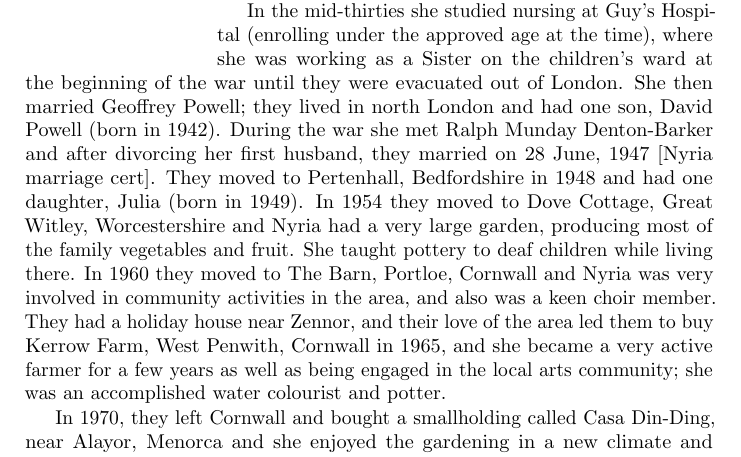
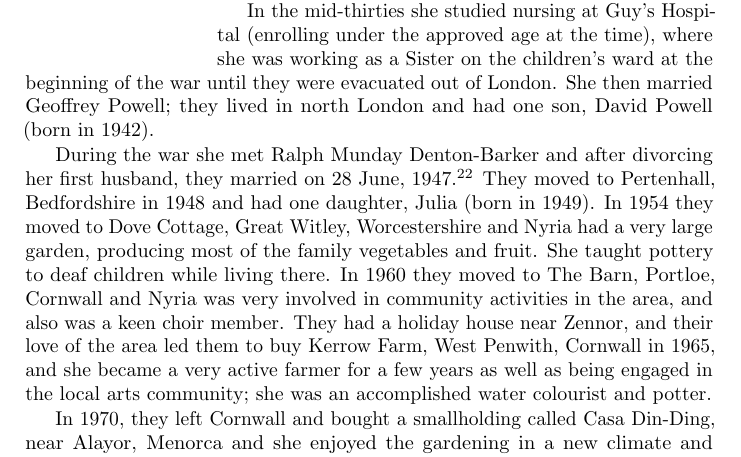
Before and after one commit to samwilson/cfb, a LaTeX book (main.tex, which reads biographies/Joan_Nyria_Hancox.tex): part of page 6 of 25, cut so that both start at the same text. Compiled offline with pdfLaTeX.

Commit message:
Nyria marriage. Closes #43.

```diff
--- a/biographies/Joan_Nyria_Hancox.tex
+++ b/biographies/Joan_Nyria_Hancox.tex
@@ -3,8 +3,9 @@
 Nyria Denton-Barker (n\'{e}e Hancox) (23 February 1918 -- 15 October 2004) was born in Bebington, Cheshire\cite{BMDIndex_JoanNyriaHancox_birth} and was the only daughter of Richard James Hancox (1873--1956) and Marian Gilmour Croskery (1879--1970).\cite{NyriaBirth} She had one brother, Eric Geoffrey West Hancox (1911--1937).  They lived at 8 Thorburn Road, Rock Ferry and she was christened on 7 April 1918.\cite{NyriaChristening}
 From the age of 6, she attended Howell's School, Denbigh (in \idx{Wales}).\cite{OralHistoryJDB2008}
 
-In the mid-thirties she studied nursing at Guy's Hospital (enrolling under the approved age at the time),  where she was working  as a Sister on the children's ward at the beginning of the war until they were evacuated out of London. She then married Geoffrey Powell;  they lived in north London and had one son, David Powell (born in 1942).
-During the war she met Ralph Munday Denton-Barker and after divorcing her first husband, they married on 28 June, 1947 [Nyria marriage cert].
+In the mid-thirties she studied nursing at Guy's Hospital (enrolling under the approved age at the time),  where she was working  as a Sister on the children's ward at the beginning of the war until they were evacuated out of London. She then married Geoffrey Powell; they lived in north London and had one son, David Powell (born in 1942).
+
+During the war she met Ralph Munday Denton-Barker and after divorcing her first husband, they married on 28 June, 1947.\cite{MarriageCertRalphDentonBarkerJoanNyriaPowell}
 They moved to Pertenhall, Bedfordshire in 1948 and had one daughter, Julia (born in 1949).  In 1954 they moved to Dove Cottage, Great Witley, Worcestershire and Nyria had a very large garden, producing most of the family vegetables and fruit. She taught pottery to deaf children while living there.  In 1960 they moved to The Barn, Portloe, Cornwall and Nyria was very involved in community activities in the area, and also was a keen choir member.  They had a holiday house near Zennor, and their love of the area led them to buy Kerrow Farm, West Penwith, Cornwall in 1965,  and she became a very active farmer for a few years as well as being engaged in the local arts community; she was an accomplished water colourist and potter.
 
 In 1970, they left Cornwall and  bought a smallholding called Casa Din-Ding, near Alayor, Menorca and she enjoyed the gardening in  a new climate and challenge of living in a different country;  after a few years there, they moved to Mallorca and lived at Ca'an Amoros, near Pollensa.
```
